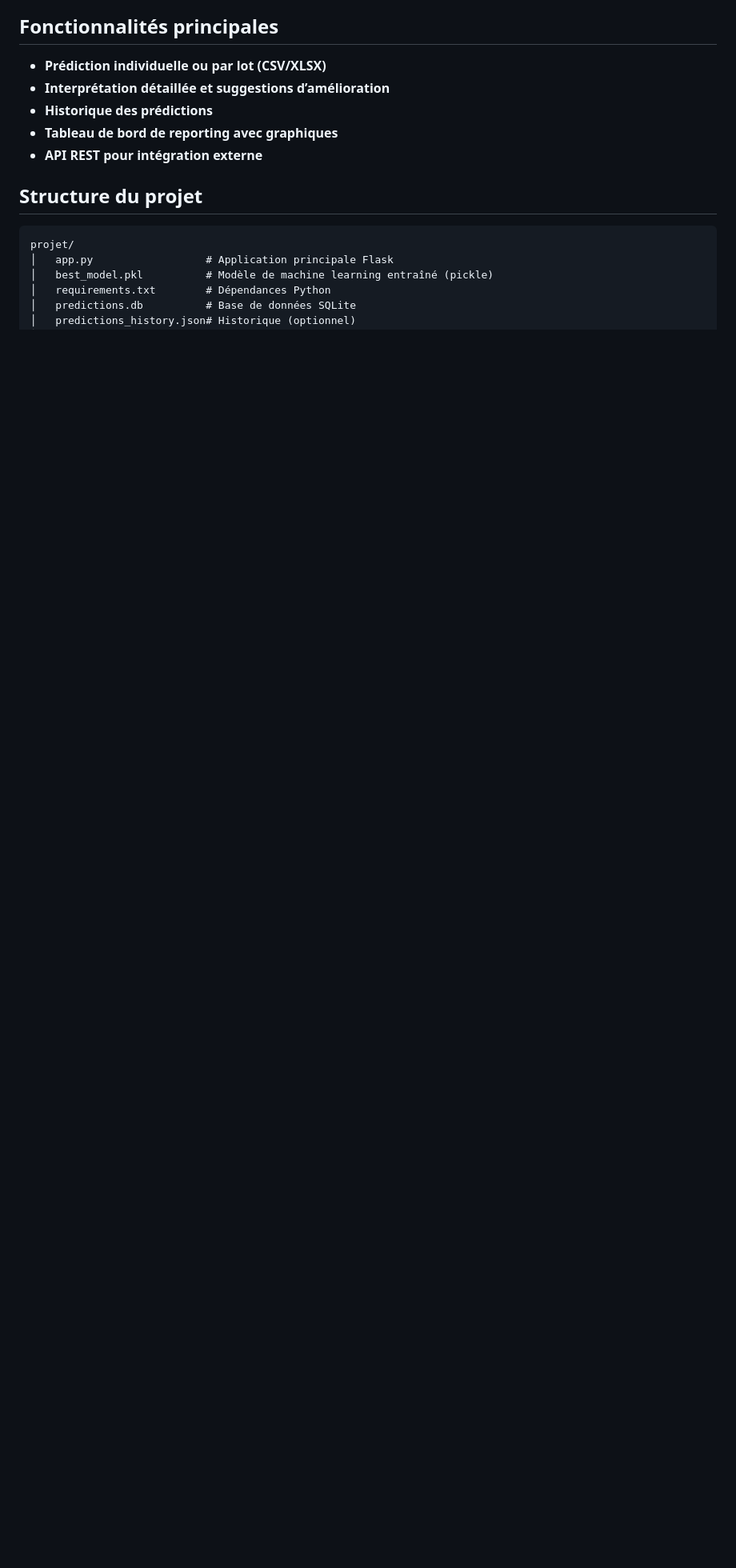
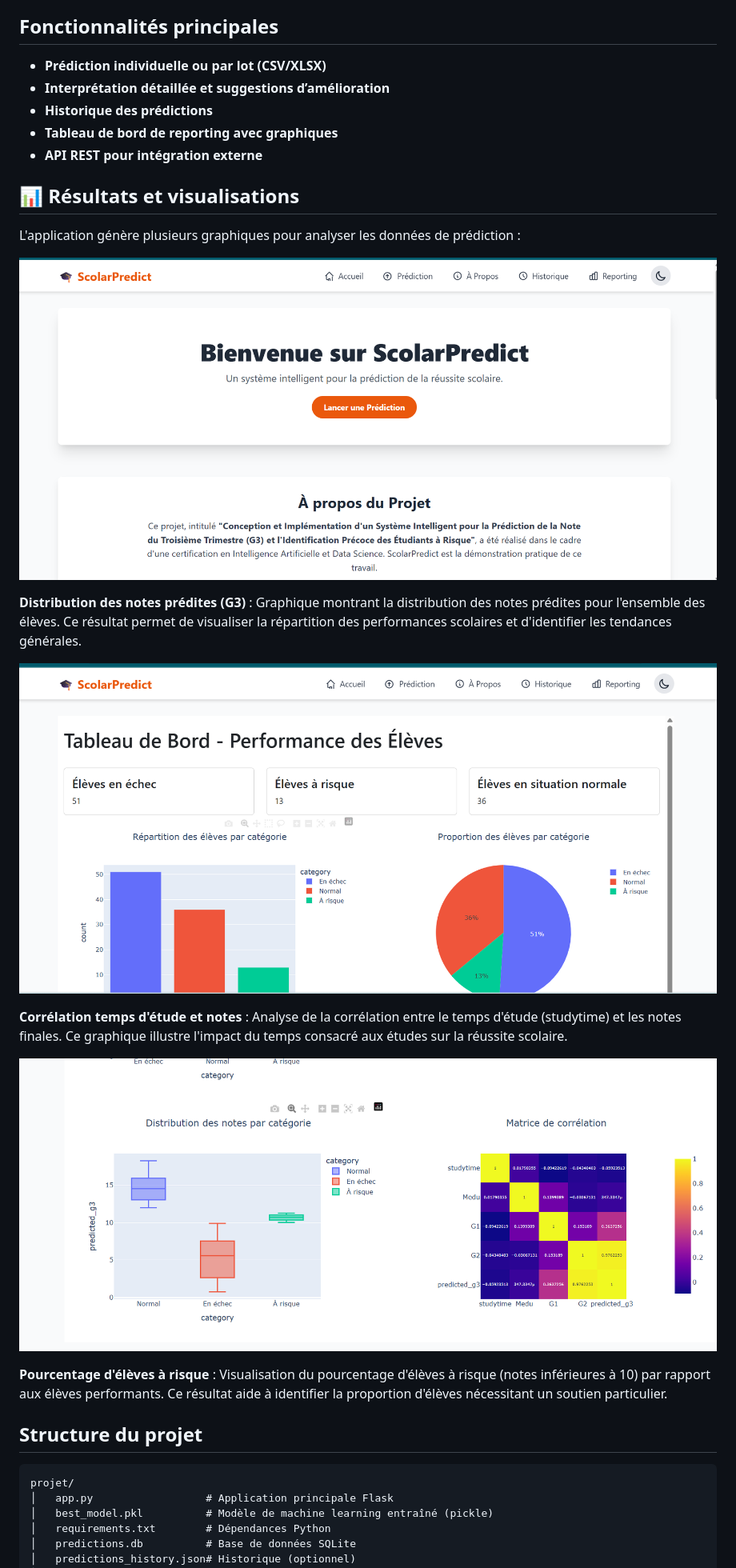
Before and after one commit to baucube/ProjetFinalDIT, a Markdown page: README.md, the part around one of its changes. Shown at 80% size. GitHub-like rendering; blank space fills up the shorter version.

````diff
--- a/README.md
+++ b/README.md
@@ -9,6 +12,21 @@ Cette application web permet de prédire la note finale (G3) d’un élève à p
 - **Historique des prédictions**
 - **Tableau de bord de reporting avec graphiques**
 - **API REST pour intégration externe**
+
+## 📊 Résultats et visualisations
+L'application génère plusieurs graphiques pour analyser les données de prédiction :
+
+![Distribution des notes prédites (G3)](static/result1.png)
+
+**Distribution des notes prédites (G3)** : Graphique montrant la distribution des notes prédites pour l'ensemble des élèves. Ce résultat permet de visualiser la répartition des performances scolaires et d'identifier les tendances générales.
+
+![Corrélation temps d'étude et notes](static/result2.png)
+
+**Corrélation temps d'étude et notes** : Analyse de la corrélation entre le temps d'étude (studytime) et les notes finales. Ce graphique illustre l'impact du temps consacré aux études sur la réussite scolaire.
+
+![Pourcentage d'élèves à risque](static/result3.png)
+
+**Pourcentage d'élèves à risque** : Visualisation du pourcentage d'élèves à risque (notes inférieures à 10) par rapport aux élèves performants. Ce résultat aide à identifier la proportion d'élèves nécessitant un soutien particulier.
 
 ## Structure du projet
 ```
````
Also changed, not shown: other parts of README.md (+5 -2 lines), static/README.md (deleted, +0 -25 lines).
